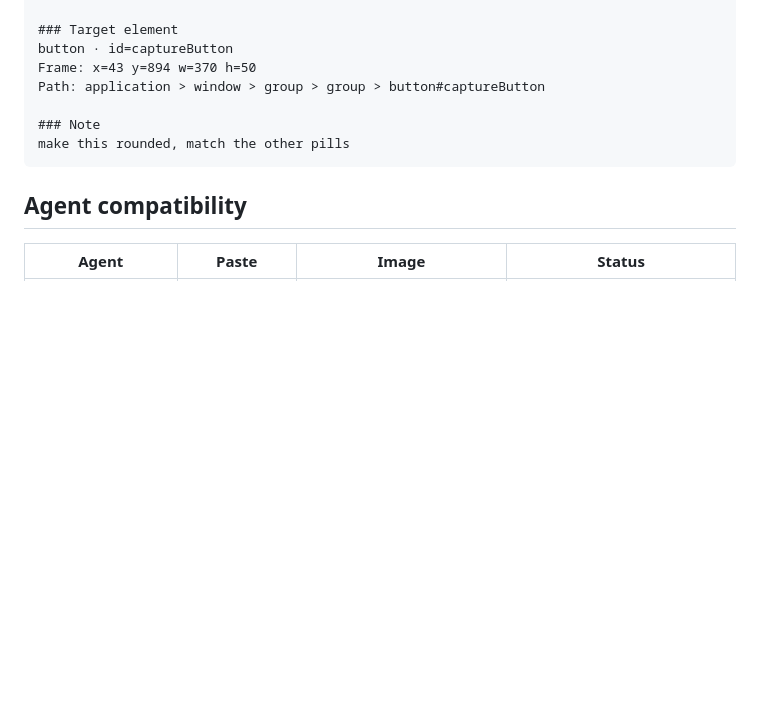
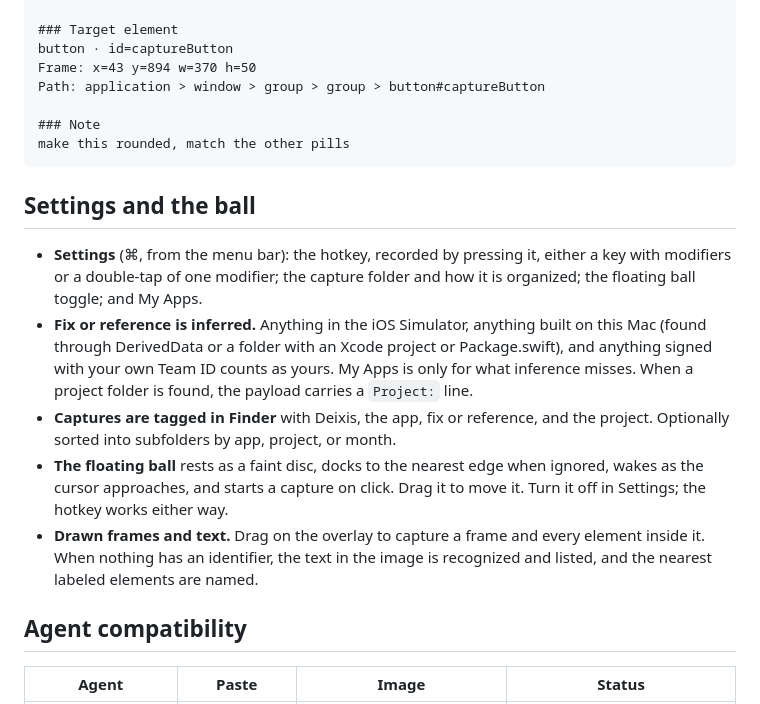
Before and after one commit to Malik1942/deixis, a Markdown page: README.md, the part around the change. Drawn GitHub-style; blank space fills up the shorter version.

Commit message:
readme: settings, inference, tags, ball, frames and text

````diff
--- a/README.md
+++ b/README.md
@@ -38,6 +38,14 @@ Path: application > window > group > group > button#captureButton
 make this rounded, match the other pills
 ```
 
+## Settings and the ball
+
+- **Settings** (⌘, from the menu bar): the hotkey, recorded by pressing it, either a key with modifiers or a double-tap of one modifier; the capture folder and how it is organized; the floating ball toggle; and My Apps.
+- **Fix or reference is inferred.** Anything in the iOS Simulator, anything built on this Mac (found through DerivedData or a folder with an Xcode project or Package.swift), and anything signed with your own Team ID counts as yours. My Apps is only for what inference misses. When a project folder is found, the payload carries a `Project:` line.
+- **Captures are tagged in Finder** with Deixis, the app, fix or reference, and the project. Optionally sorted into subfolders by app, project, or month.
+- **The floating ball** rests as a faint disc, docks to the nearest edge when ignored, wakes as the cursor approaches, and starts a capture on click. Drag it to move it. Turn it off in Settings; the hotkey works either way.
+- **Drawn frames and text.** Drag on the overlay to capture a frame and every element inside it. When nothing has an identifier, the text in the image is recognized and listed, and the nearest labeled elements are named.
+
 ## Agent compatibility
 
 | Agent | Paste | Image | Status |
````
